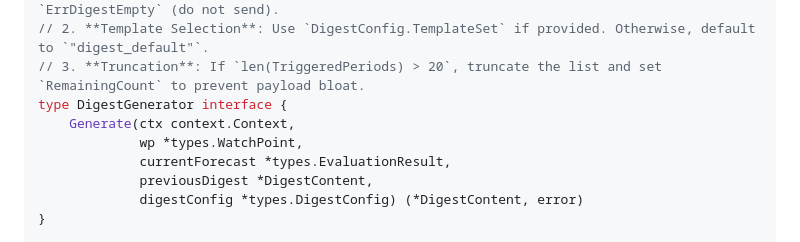
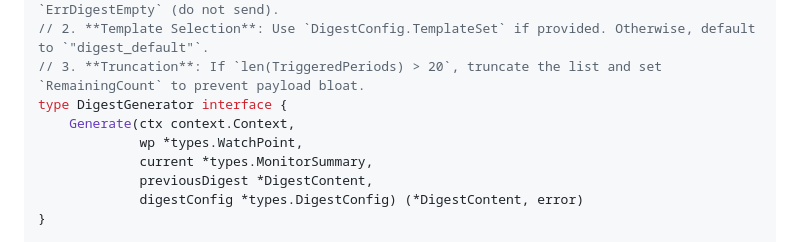
Before and after one commit to prethora/watchpoint, a Markdown page: architecture/08a-notification-core.md, the part around the change. Rendered like a GitHub page.

Commit message:
Accept architectural suggestion: DigestGenerator uses MonitorSummary
Update 08a spec Section 6.2 to use *types.MonitorSummary instead of
*types.EvaluationResult in the DigestGenerator interface. The digest
comparison logic (NOTIF-003b) requires MaxValues and TriggeredPeriods
which exist on MonitorSummary, not EvaluationResult.

Co-Authored-By: Claude Opus 4.6 <noreply@anthropic.com>

```diff
--- a/architecture/08a-notification-core.md
+++ b/architecture/08a-notification-core.md
@@ -330,7 +330,7 @@ type PolicyEngine interface {
 type DigestGenerator interface {
     Generate(ctx context.Context,
              wp *types.WatchPoint,
-             currentForecast *types.EvaluationResult,
+             current *types.MonitorSummary,
              previousDigest *DigestContent,
              digestConfig *types.DigestConfig) (*DigestContent, error)
 }
```
